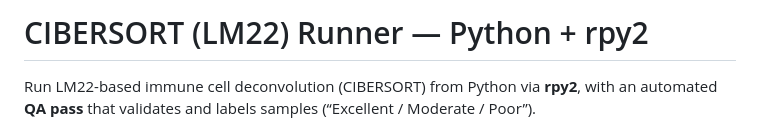
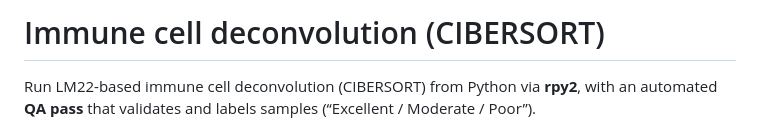
Before and after one commit to shari01/Immune-Deconvolution, a Markdown page: README.md, the part around the change. GitHub-like rendering.

```diff
--- a/README.md
+++ b/README.md
@@ -6,7 +6,7 @@
 </head>
 <body>
 
-<h1>CIBERSORT (LM22) Runner — Python + rpy2</h1>
+<h1>Immune cell deconvolution (CIBERSORT)</h1>
 
 <p>Run LM22-based immune cell deconvolution (CIBERSORT) from Python via <strong>rpy2</strong>, with an automated <strong>QA pass</strong> that validates and labels samples (“Excellent / Moderate / Poor”).</p>
 
```
